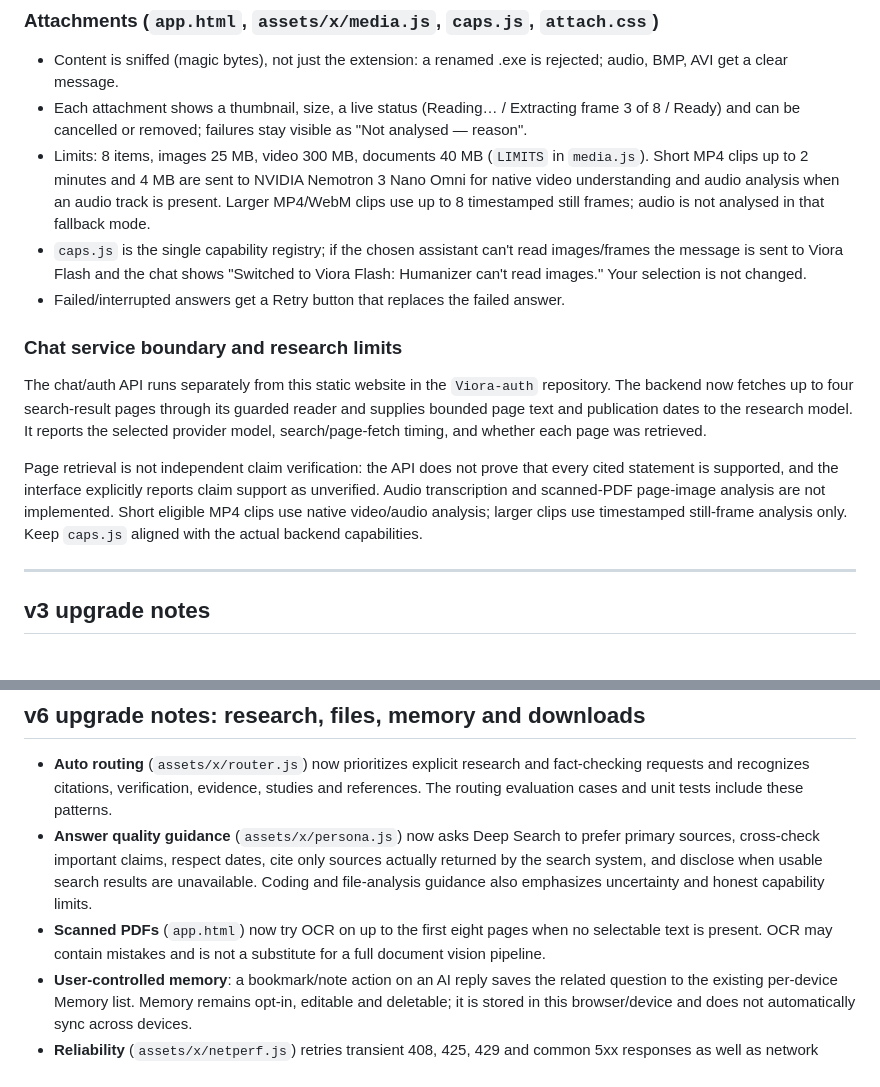
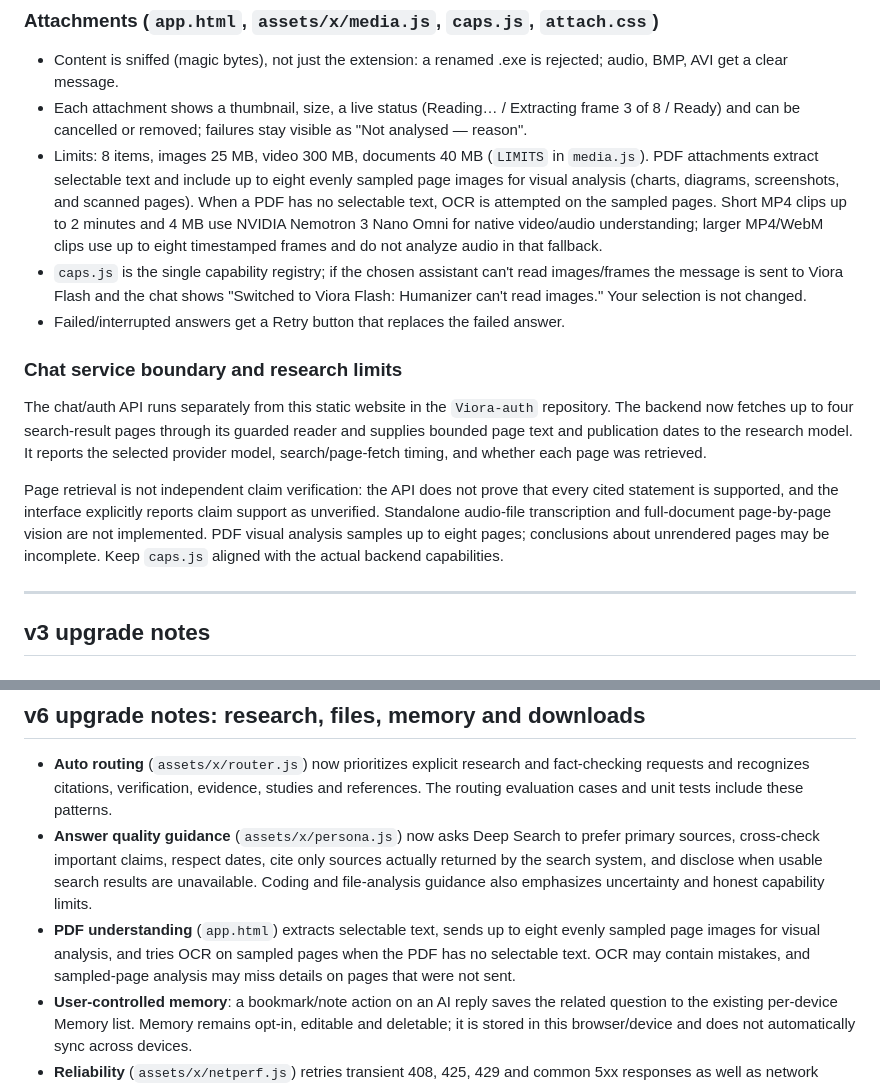
Before and after one commit to Mr-Hacker-2/Viora-Website, a Markdown page: README.md, 2 parts joined by grey strips. Rendered like a GitHub page.

Commit message:
Document PDF visual understanding and limits

```diff
--- a/README.md
+++ b/README.md
@@ -42,14 +42,14 @@ it is used first. `site`/`snippet` fields are also honoured.
 ### Attachments (`app.html`, `assets/x/media.js`, `caps.js`, `attach.css`)
 * Content is sniffed (magic bytes), not just the extension: a renamed .exe is rejected; audio, BMP, AVI get a clear message.
 * Each attachment shows a thumbnail, size, a live status (Reading… / Extracting frame 3 of 8 / Ready) and can be cancelled or removed; failures stay visible as "Not analysed — reason".
-* Limits: 8 items, images 25 MB, video 300 MB, documents 40 MB (`LIMITS` in `media.js`). Short MP4 clips up to 2 minutes and 4 MB are sent to NVIDIA Nemotron 3 Nano Omni for native video understanding and audio analysis when an audio track is present. Larger MP4/WebM clips use up to 8 timestamped still frames; audio is not analysed in that fallback mode.
+* Limits: 8 items, images 25 MB, video 300 MB, documents 40 MB (`LIMITS` in `media.js`). PDF attachments extract selectable text and include up to eight evenly sampled page images for visual analysis (charts, diagrams, screenshots, and scanned pages). When a PDF has no selectable text, OCR is attempted on the sampled pages. Short MP4 clips up to 2 minutes and 4 MB use NVIDIA Nemotron 3 Nano Omni for native video/audio understanding; larger MP4/WebM clips use up to eight timestamped frames and do not analyze audio in that fallback.
 * `caps.js` is the single capability registry; if the chosen assistant can't read images/frames the message is sent to Viora Flash and the chat shows "Switched to Viora Flash: Humanizer can't read images." Your selection is not changed.
 * Failed/interrupted answers get a Retry button that replaces the failed answer.
 
 ### Chat service boundary and research limits
 The chat/auth API runs separately from this static website in the `Viora-auth` repository. The backend now fetches up to four search-result pages through its guarded reader and supplies bounded page text and publication dates to the research model. It reports the selected provider model, search/page-fetch timing, and whether each page was retrieved.
 
-Page retrieval is not independent claim verification: the API does not prove that every cited statement is supported, and the interface explicitly reports claim support as unverified. Audio transcription and scanned-PDF page-image analysis are not implemented. Short eligible MP4 clips use native video/audio analysis; larger clips use timestamped still-frame analysis only. Keep `caps.js` aligned with the actual backend capabilities.
+Page retrieval is not independent claim verification: the API does not prove that every cited statement is supported, and the interface explicitly reports claim support as unverified. Standalone audio-file transcription and full-document page-by-page vision are not implemented. PDF visual analysis samples up to eight pages; conclusions about unrendered pages may be incomplete. Keep `caps.js` aligned with the actual backend capabilities.
 
 ---
 ## v3 upgrade notes
@@ -97,7 +97,7 @@ Same palette, type and shapes as the extension's side panel / tab:
 
 - **Auto routing** (`assets/x/router.js`) now prioritizes explicit research and fact-checking requests and recognizes citations, verification, evidence, studies and references. The routing evaluation cases and unit tests include these patterns.
 - **Answer quality guidance** (`assets/x/persona.js`) now asks Deep Search to prefer primary sources, cross-check important claims, respect dates, cite only sources actually returned by the search system, and disclose when usable search results are unavailable. Coding and file-analysis guidance also emphasizes uncertainty and honest capability limits.
-- **Scanned PDFs** (`app.html`) now try OCR on up to the first eight pages when no selectable text is present. OCR may contain mistakes and is not a substitute for a full document vision pipeline.
+- **PDF understanding** (`app.html`) extracts selectable text, sends up to eight evenly sampled page images for visual analysis, and tries OCR on sampled pages when the PDF has no selectable text. OCR may contain mistakes, and sampled-page analysis may miss details on pages that were not sent.
 - **User-controlled memory**: a bookmark/note action on an AI reply saves the related question to the existing per-device Memory list. Memory remains opt-in, editable and deletable; it is stored in this browser/device and does not automatically sync across devices.
 - **Reliability** (`assets/x/netperf.js`) retries transient 408, 425, 429 and common 5xx responses as well as network failures. Stop requests are still not retried; the existing regenerate/retry action remains available.
 - **Phone-to-PC source download**: `download-site.html` links to the repository ZIP and explains how to transfer it from a phone and extract it on Windows. This downloads source code; it does not install the website as an offline application.
```
